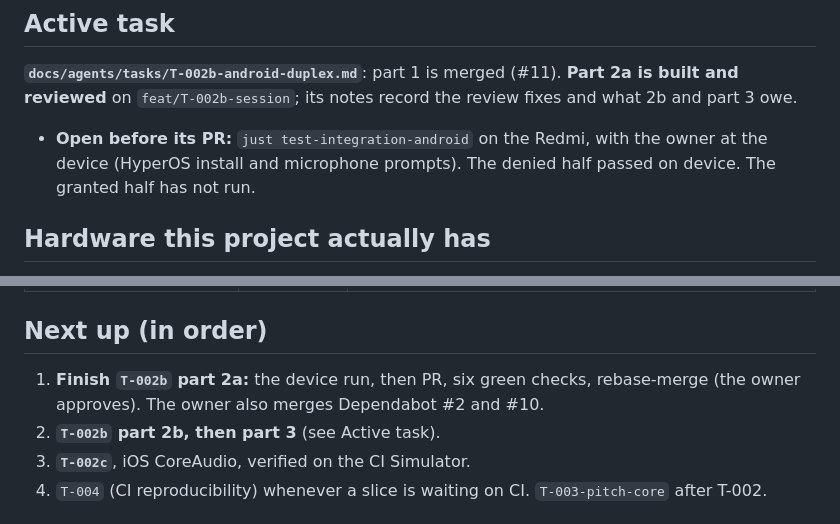
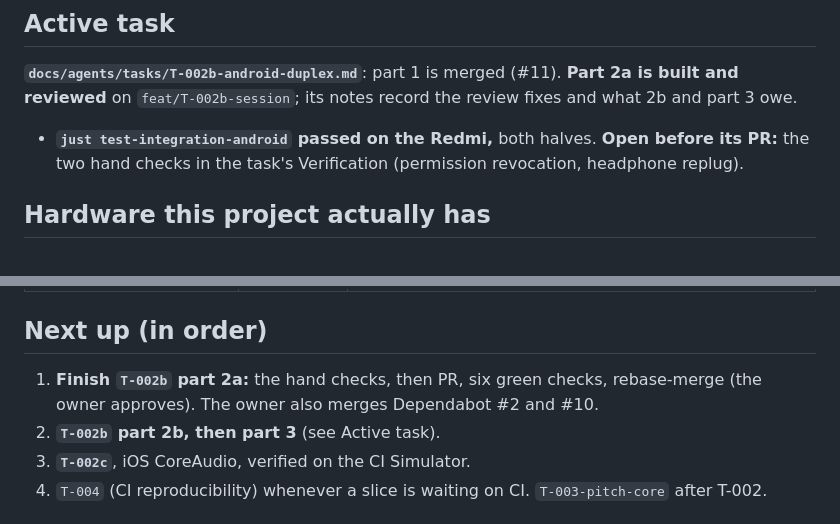
Before and after one commit to jfcofer/diapason-tuner-app, a Markdown page: docs/agents/STATE.md, 2 parts joined by grey strips. Rendered like a GitHub page.

Commit message:
docs(agents): record the on-device contract run and the refused-microphone code
Both halves of just test-integration-android passed on the Redmi. AAudio refuses the input with -896 (AAUDIO_ERROR_INTERNAL), so part 2b must report a refused microphone from the permission status, not the code.

refs T-002b

Co-Authored-By: Claude Opus 5.5 <noreply@anthropic.com>

```diff
--- a/docs/agents/STATE.md
+++ b/docs/agents/STATE.md
@@ -22,9 +22,8 @@ unverifiable criterion, clean-clone setup on macOS, is recorded in the roadmap.
 
 **`docs/agents/tasks/T-002b-android-duplex.md`**: part 1 is merged (#11). **Part 2a is built and
 reviewed** on `feat/T-002b-session`; its notes record the review fixes and what 2b and part 3 owe.
-- **Open before its PR:** `just test-integration-android` on the Redmi, with the owner at the
-  device (HyperOS install and microphone prompts). The denied half passed on device. The granted
-  half has not run.
+- **`just test-integration-android` passed on the Redmi,** both halves. **Open before its PR:**
+  the two hand checks in the task's Verification (permission revocation, headphone replug).
 
 ## Hardware this project actually has
 
@@ -112,7 +111,7 @@ The index is `docs/adr/README.md`. The ones a session most often runs into:
 
 ## Next up (in order)
 
-1. **Finish `T-002b` part 2a:** the device run, then PR, six green checks, rebase-merge (the owner
+1. **Finish `T-002b` part 2a:** the hand checks, then PR, six green checks, rebase-merge (the owner
    approves). The owner also merges Dependabot #2 and #10.
 2. **`T-002b` part 2b, then part 3** (see Active task).
 3. **`T-002c`**, iOS CoreAudio, verified on the CI Simulator.
```
Also changed, not shown: 1 other file.
